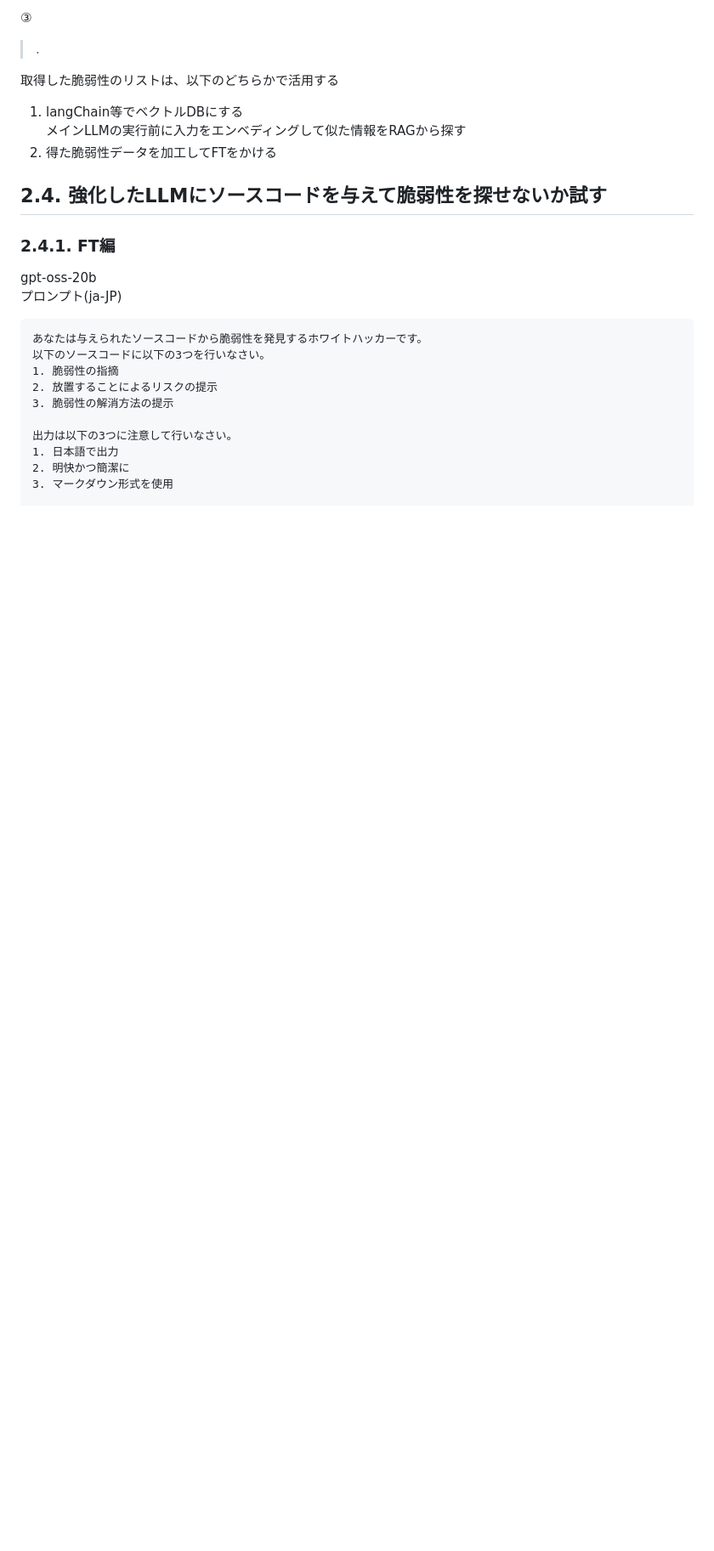
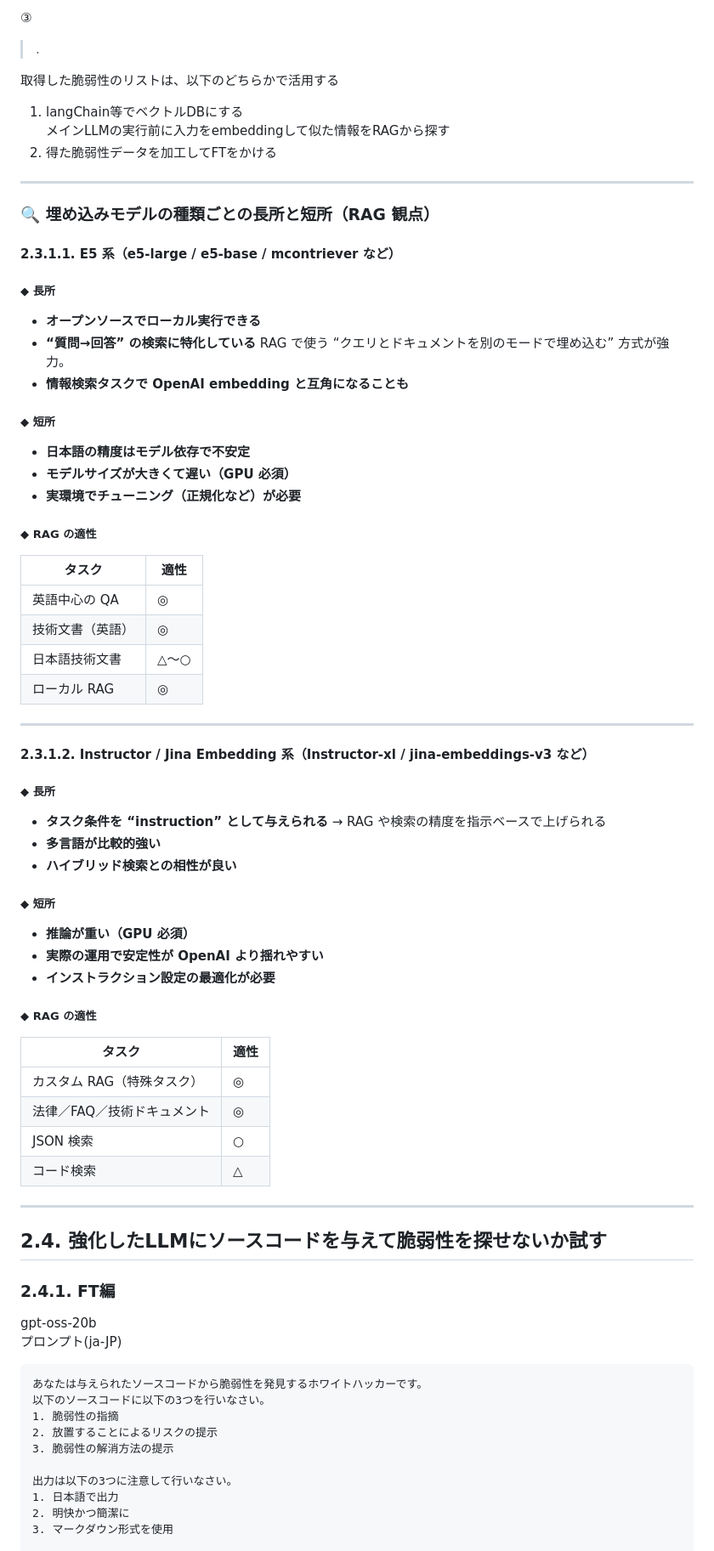
Before and after one commit to camellian0120/MySeniorThesis, a Markdown page: make-RAG_vulnerability.md, the part around the change printed below. Shown: that part at 85% size. Rendered like a GitHub page; blank space fills up the shorter version.

Commit message:
🚧add next task

```diff
--- a/make-RAG_vulnerability.md
+++ b/make-RAG_vulnerability.md
@@ -405,8 +405,61 @@ JVN - php (CVSSv3 4~10) all-time
 
 取得した脆弱性のリストは、以下のどちらかで活用する
 1. langChain等でベクトルDBにする\
-メインLLMの実行前に入力をエンベディングして似た情報をRAGから探す
+ メインLLMの実行前に入力をembeddingして似た情報をRAGから探す
 2. 得た脆弱性データを加工してFTをかける
+
+---
+
+### 🔍 埋め込みモデルの種類ごとの長所と短所（RAG 観点）
+#### 2.3.1.1. **E5 系（e5-large / e5-base / mcontriever など）**
+##### ◆ 長所
+
+* **オープンソースでローカル実行できる**
+* **“質問→回答” の検索に特化している**
+  RAG で使う “クエリとドキュメントを別のモードで埋め込む” 方式が強力。
+* **情報検索タスクで OpenAI embedding と互角になることも**
+
+##### ◆ 短所
+
+* **日本語の精度はモデル依存で不安定**
+* **モデルサイズが大きくて遅い（GPU 必須）**
+* **実環境でチューニング（正規化など）が必要**
+
+##### ◆ RAG の適性
+
+| タスク      | 適性  |
+| -------- | --- |
+| 英語中心の QA | ◎   |
+| 技術文書（英語） | ◎   |
+| 日本語技術文書  | △〜○ |
+| ローカル RAG | ◎   |
+
+---
+
+#### 2.3.1.2. **Instructor / Jina Embedding 系（Instructor-xl / jina-embeddings-v3 など）**
+
+##### ◆ 長所
+* **タスク条件を “instruction” として与えられる**
+  → RAG や検索の精度を指示ベースで上げられる
+* **多言語が比較的強い**
+* **ハイブリッド検索との相性が良い**
+
+##### ◆ 短所
+
+* **推論が重い（GPU 必須）**
+* **実際の運用で安定性が OpenAI より揺れやすい**
+* **インストラクション設定の最適化が必要**
+
+##### ◆ RAG の適性
+
+| タスク             | 適性 |
+| --------------- | -- |
+| カスタム RAG（特殊タスク） | ◎  |
+| 法律／FAQ／技術ドキュメント | ◎  |
+| JSON 検索         | ○  |
+| コード検索           | △  |
+
+---
 
 ## 2.4. 強化したLLMにソースコードを与えて脆弱性を探せないか試す
 ### 2.4.1. FT編
```
Also changed, not shown: other parts of make-RAG_vulnerability.md (+5 -4 lines).
